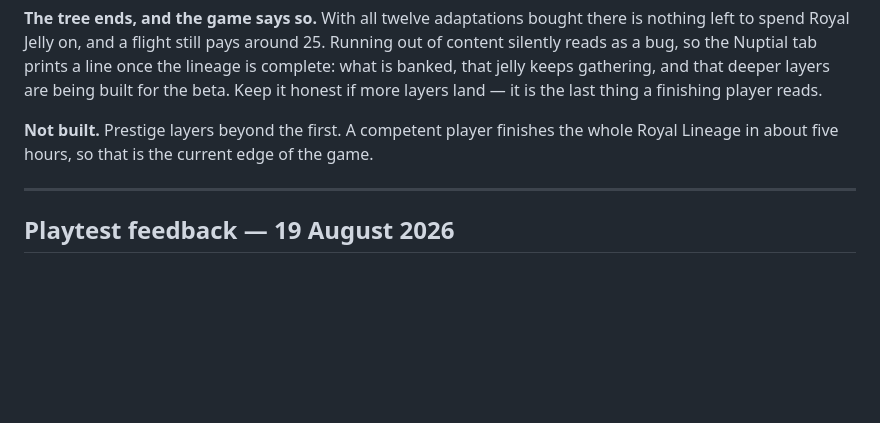
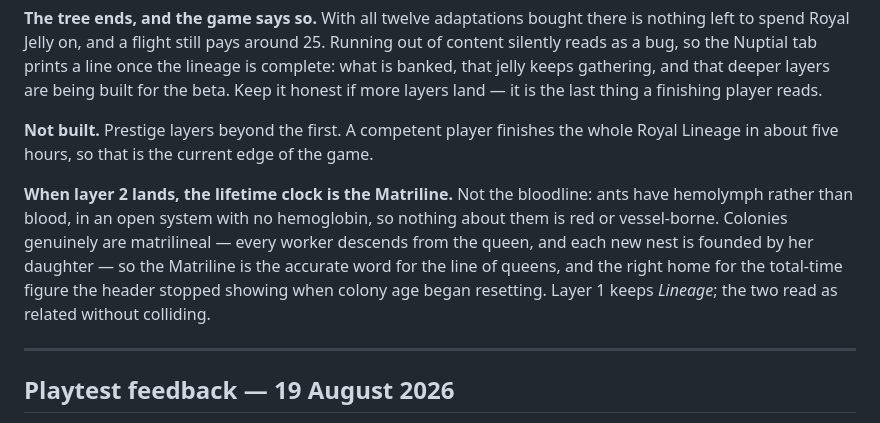
Before and after one commit to theteiton/ants-incremental, a Markdown page: CLAUDE.md, the part around the change. Drawn GitHub-style; blank space fills up the shorter version.

```diff
--- a/CLAUDE.md
+++ b/CLAUDE.md
@@ -234,6 +234,8 @@ Upgrade unlocks are spaced against measured caste counts so a reward lands every
 
 **Not built.** Prestige layers beyond the first. A competent player finishes the whole Royal Lineage in about five hours, so that is the current edge of the game.
 
+**When layer 2 lands, the lifetime clock is the Matriline.** Not the bloodline: ants have hemolymph rather than blood, in an open system with no hemoglobin, so nothing about them is red or vessel-borne. Colonies genuinely are matrilineal — every worker descends from the queen, and each new nest is founded by her daughter — so the Matriline is the accurate word for the line of queens, and the right home for the total-time figure the header stopped showing when colony age began resetting. Layer 1 keeps *Lineage*; the two read as related without colliding.
+
 ---
 
 ## Playtest feedback — 19 August 2026
```
Also changed, not shown: GEMINI.md (+2 -0 lines).
